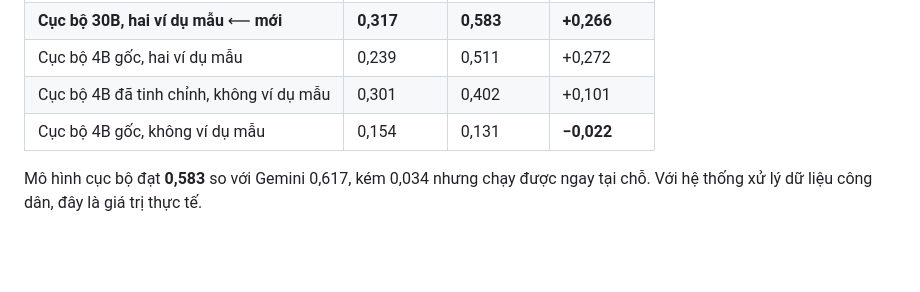
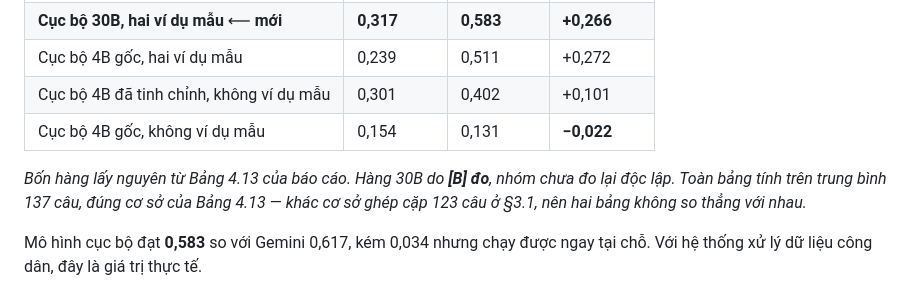
Before and after one commit to tandat-dao/vn-legal-graphrag, a Markdown page: docs/CAI_TIEN_SAU_PHAN_BIEN.md, the part around one of its changes. Drawn GitHub-style; blank space fills up the shorter version.

```diff
--- a/docs/CAI_TIEN_SAU_PHAN_BIEN.md
+++ b/docs/CAI_TIEN_SAU_PHAN_BIEN.md
@@ -169,6 +218,10 @@ dẫn. Bộ chấm cần độc lập cả về tác vụ huấn luyện, không
 | Cục bộ 4B gốc, hai ví dụ mẫu | 0,239 | 0,511 | +0,272 |
 | Cục bộ 4B đã tinh chỉnh, không ví dụ mẫu | 0,301 | 0,402 | +0,101 |
 | Cục bộ 4B gốc, không ví dụ mẫu | 0,154 | 0,131 | **−0,022** |
+
+*Bốn hàng lấy nguyên từ Bảng 4.13 của báo cáo. Hàng 30B do **[B] đo**, nhóm chưa
+đo lại độc lập. Toàn bảng tính trên trung bình 137 câu, đúng cơ sở của Bảng 4.13
+— khác cơ sở ghép cặp 123 câu ở §3.1, nên hai bảng không so thẳng với nhau.*
 
 Mô hình cục bộ đạt **0,583** so với Gemini 0,617, kém 0,034 nhưng chạy được ngay
 tại chỗ. Với hệ thống xử lý dữ liệu công dân, đây là giá trị thực tế.
```
Also changed, not shown: other parts of docs/CAI_TIEN_SAU_PHAN_BIEN.md (+49 -0 lines).
